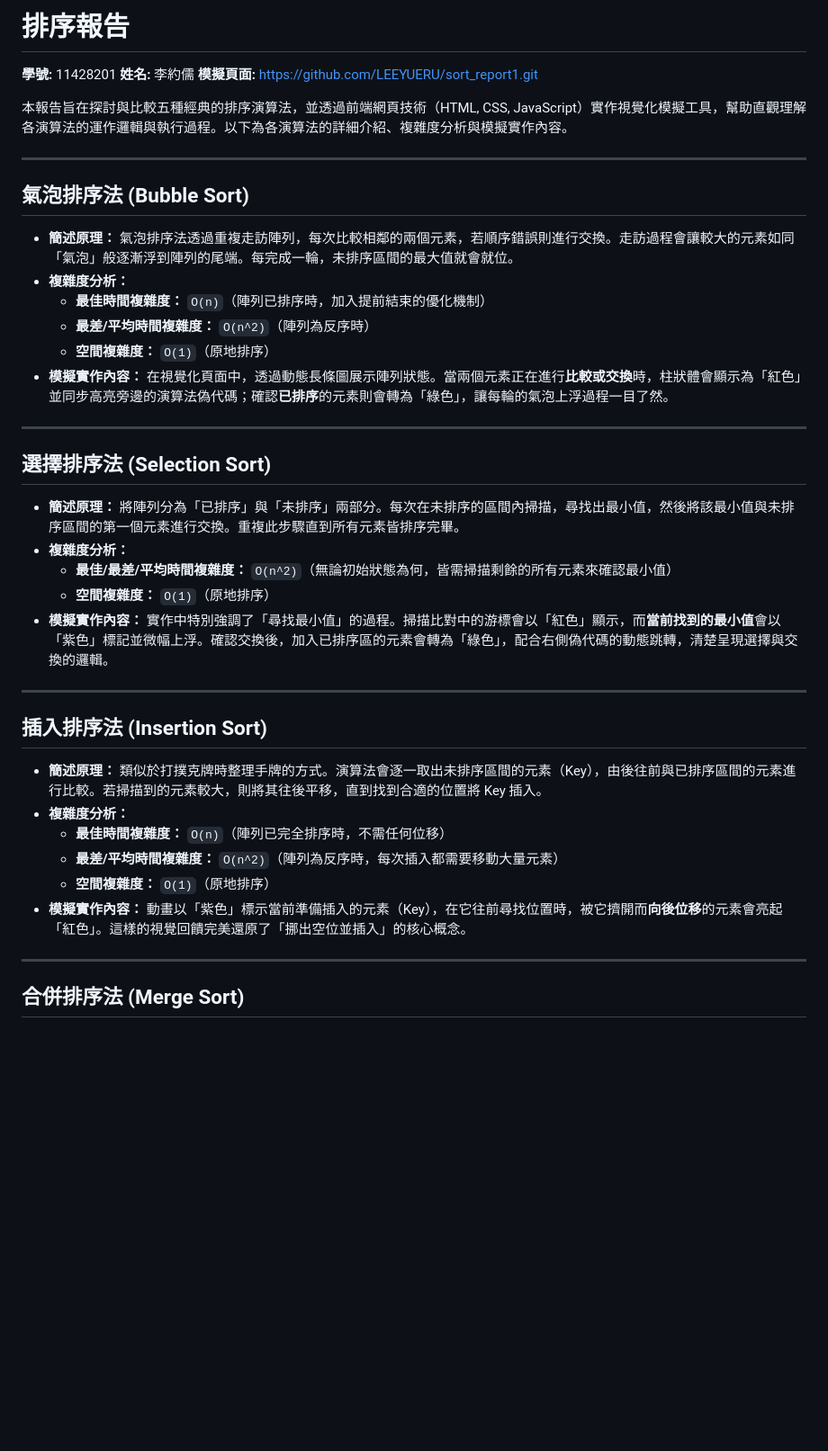
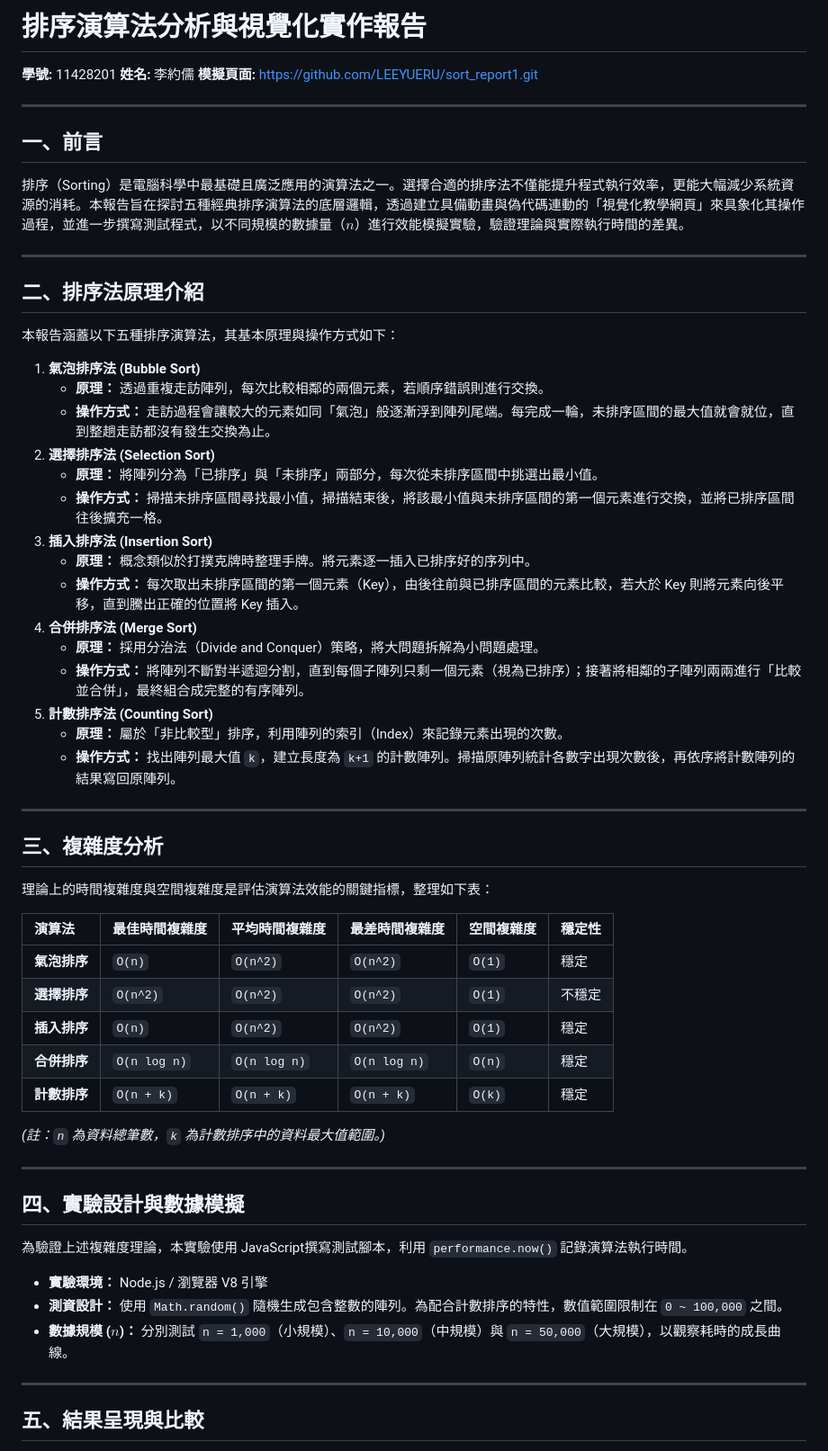
Before and after one commit to LEEYUERU/sort_report1, a Markdown page: README.md, the part around one of its changes. Shown at 90% size. Rendered like a GitHub page; blank space fills up the shorter version.

```diff
--- a/README.md
+++ b/README.md
@@ -1,50 +1,63 @@
-# 排序報告
+# 排序演算法分析與視覺化實作報告
 
 **學號:** 11428201
 **姓名:** 李約儒
 **模擬頁面:** https://github.com/LEEYUERU/sort_report1.git
 
-本報告旨在探討與比較五種經典的排序演算法，並透過前端網頁技術（HTML, CSS, JavaScript）實作視覺化模擬工具，幫助直觀理解各演算法的運作邏輯與執行過程。以下為各演算法的詳細介紹、複雜度分析與模擬實作內容。
+---
+
+## 一、前言
+排序（Sorting）是電腦科學中最基礎且廣泛應用的演算法之一。選擇合適的排序法不僅能提升程式執行效率，更能大幅減少系統資源的消耗。本報告旨在探討五種經典排序演算法的底層邏輯，透過建立具備動畫與偽代碼連動的「視覺化教學網頁」來具象化其操作過程，並進一步撰寫測試程式，以不同規模的數據量（$n$）進行效能模擬實驗，驗證理論與實際執行時間的差異。
 
 ---
 
-## 氣泡排序法 (Bubble Sort)
+## 二、排序法原理介紹
 
-* **簡述原理：**
-  氣泡排序法透過重複走訪陣列，每次比較相鄰的兩個元素，若順序錯誤則進行交換。走訪過程會讓較大的元素如同「氣泡」般逐漸浮到陣列的尾端。每完成一輪，未排序區間的最大值就會就位。
-* **複雜度分析：**
-  * **最佳時間複雜度：** `O(n)`（陣列已排序時，加入提前結束的優化機制）
-  * **最差/平均時間複雜度：** `O(n^2)`（陣列為反序時）
-  * **空間複雜度：** `O(1)`（原地排序）
-* **模擬實作內容：**
-  在視覺化頁面中，透過動態長條圖展示陣列狀態。當兩個元素正在進行**比較或交換**時，柱狀體會顯示為「紅色」並同步高亮旁邊的演算法偽代碼；確認**已排序**的元素則會轉為「綠色」，讓每輪的氣泡上浮過程一目了然。
+本報告涵蓋以下五種排序演算法，其基本原理與操作方式如下：
+
+1. **氣泡排序法 (Bubble Sort)**
+   * **原理：** 透過重複走訪陣列，每次比較相鄰的兩個元素，若順序錯誤則進行交換。
+   * **操作方式：** 走訪過程會讓較大的元素如同「氣泡」般逐漸浮到陣列尾端。每完成一輪，未排序區間的最大值就會就位，直到整趟走訪都沒有發生交換為止。
+2. **選擇排序法 (Selection Sort)**
+   * **原理：** 將陣列分為「已排序」與「未排序」兩部分，每次從未排序區間中挑選出最小值。
+   * **操作方式：** 掃描未排序區間尋找最小值，掃描結束後，將該最小值與未排序區間的第一個元素進行交換，並將已排序區間往後擴充一格。
+3. **插入排序法 (Insertion Sort)**
+   * **原理：** 概念類似於打撲克牌時整理手牌。將元素逐一插入已排序好的序列中。
+   * **操作方式：** 每次取出未排序區間的第一個元素（Key），由後往前與已排序區間的元素比較，若大於 Key 則將元素向後平移，直到騰出正確的位置將 Key 插入。
+4. **合併排序法 (Merge Sort)**
+   * **原理：** 採用分治法（Divide and Conquer）策略，將大問題拆解為小問題處理。
+   * **操作方式：** 將陣列不斷對半遞迴分割，直到每個子陣列只剩一個元素（視為已排序）；接著將相鄰的子陣列兩兩進行「比較並合併」，最終組合成完整的有序陣列。
+5. **計數排序法 (Counting Sort)**
+   * **原理：** 屬於「非比較型」排序，利用陣列的索引（Index）來記錄元素出現的次數。
+   * **操作方式：** 找出陣列最大值 `k`，建立長度為 `k+1` 的計數陣列。掃描原陣列統計各數字出現次數後，再依序將計數陣列的結果寫回原陣列。
 
 ---
 
-## 選擇排序法 (Selection Sort)
+## 三、複雜度分析
 
-* **簡述原理：**
-  將陣列分為「已排序」與「未排序」兩部分。每次在未排序的區間內掃描，尋找出最小值，然後將該最小值與未排序區間的第一個元素進行交換。重複此步驟直到所有元素皆排序完畢。
-* **複雜度分析：**
-  * **最佳/最差/平均時間複雜度：** `O(n^2)`（無論初始狀態為何，皆需掃描剩餘的所有元素來確認最小值）
-  * **空間複雜度：** `O(1)`（原地排序）
-* **模擬實作內容：**
-  實作中特別強調了「尋找最小值」的過程。掃描比對中的游標會以「紅色」顯示，而**當前找到的最小值**會以「紫色」標記並微幅上浮。確認交換後，加入已排序區的元素會轉為「綠色」，配合右側偽代碼的動態跳轉，清楚呈現選擇與交換的邏輯。
+理論上的時間複雜度與空間複雜度是評估演算法效能的關鍵指標，整理如下表：
+
+| 演算法 | 最佳時間複雜度 | 平均時間複雜度 | 最差時間複雜度 | 空間複雜度 | 穩定性 |
+| :--- | :--- | :--- | :--- | :--- | :--- |
+| **氣泡排序** | `O(n)` | `O(n^2)` | `O(n^2)` | `O(1)` | 穩定 |
+| **選擇排序** | `O(n^2)` | `O(n^2)` | `O(n^2)` | `O(1)` | 不穩定 |
+| **插入排序** | `O(n)` | `O(n^2)` | `O(n^2)` | `O(1)` | 穩定 |
+| **合併排序** | `O(n log n)` | `O(n log n)` | `O(n log n)` | `O(n)` | 穩定 |
+| **計數排序** | `O(n + k)` | `O(n + k)` | `O(n + k)` | `O(k)` | 穩定 |
+
+*(註：`n` 為資料總筆數，`k` 為計數排序中的資料最大值範圍。)*
 
 ---
 
-## 插入排序法 (Insertion Sort)
+## 四、實驗設計與數據模擬
 
-* **簡述原理：**
-  類似於打撲克牌時整理手牌的方式。演算法會逐一取出未排序區間的元素（Key），由後往前與已排序區間的元素進行比較。若掃描到的元素較大，則將其往後平移，直到找到合適的位置將 Key 插入。
-* **複雜度分析：**
-  * **最佳時間複雜度：** `O(n)`（陣列已完全排序時，不需任何位移）
-  * **最差/平均時間複雜度：** `O(n^2)`（陣列為反序時，每次插入都需要移動大量元素）
-  * **空間複雜度：** `O(1)`（原地排序）
-* **模擬實作內容：**
-  動畫以「紫色」標示當前準備插入的元素（Key），在它往前尋找位置時，被它擠開而**向後位移**的元素會亮起「紅色」。這樣的視覺回饋完美還原了「挪出空位並插入」的核心概念。
+為驗證上述複雜度理論，本實驗使用 JavaScript撰寫測試腳本，利用 `performance.now()` 記錄演算法執行時間。
+
+* **實驗環境：** Node.js / 瀏覽器 V8 引擎
+* **測資設計：** 使用 `Math.random()` 隨機生成包含整數的陣列。為配合計數排序的特性，數值範圍限制在 `0 ~ 100,000` 之間。
+* **數據規模 ($n$)：** 分別測試 `n = 1,000`（小規模）、`n = 10,000`（中規模）與 `n = 50,000`（大規模），以觀察耗時的成長曲線。
 
 ---
 
-## 合併排序法 (Merge Sort)
+## 五、結果呈現與比較
 
```
Also changed, not shown: other parts of README.md (+22 -38 lines).
